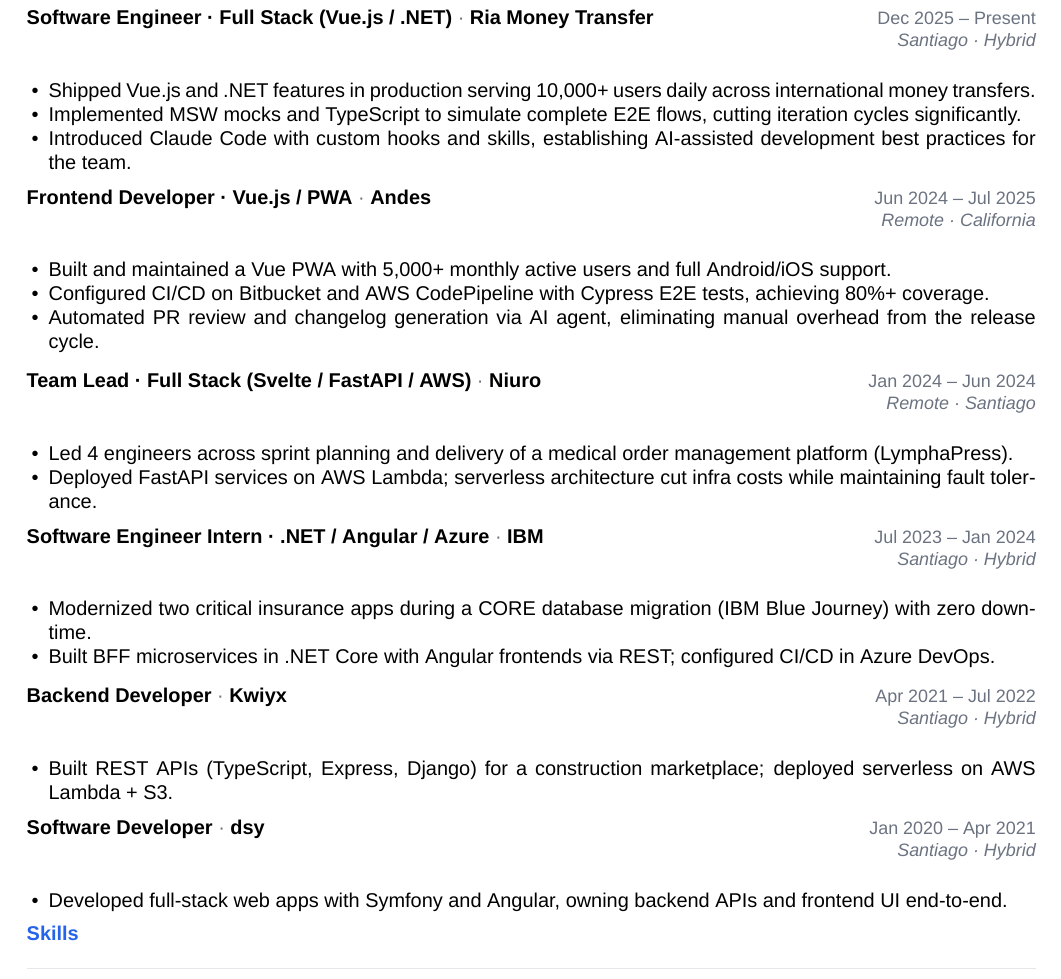
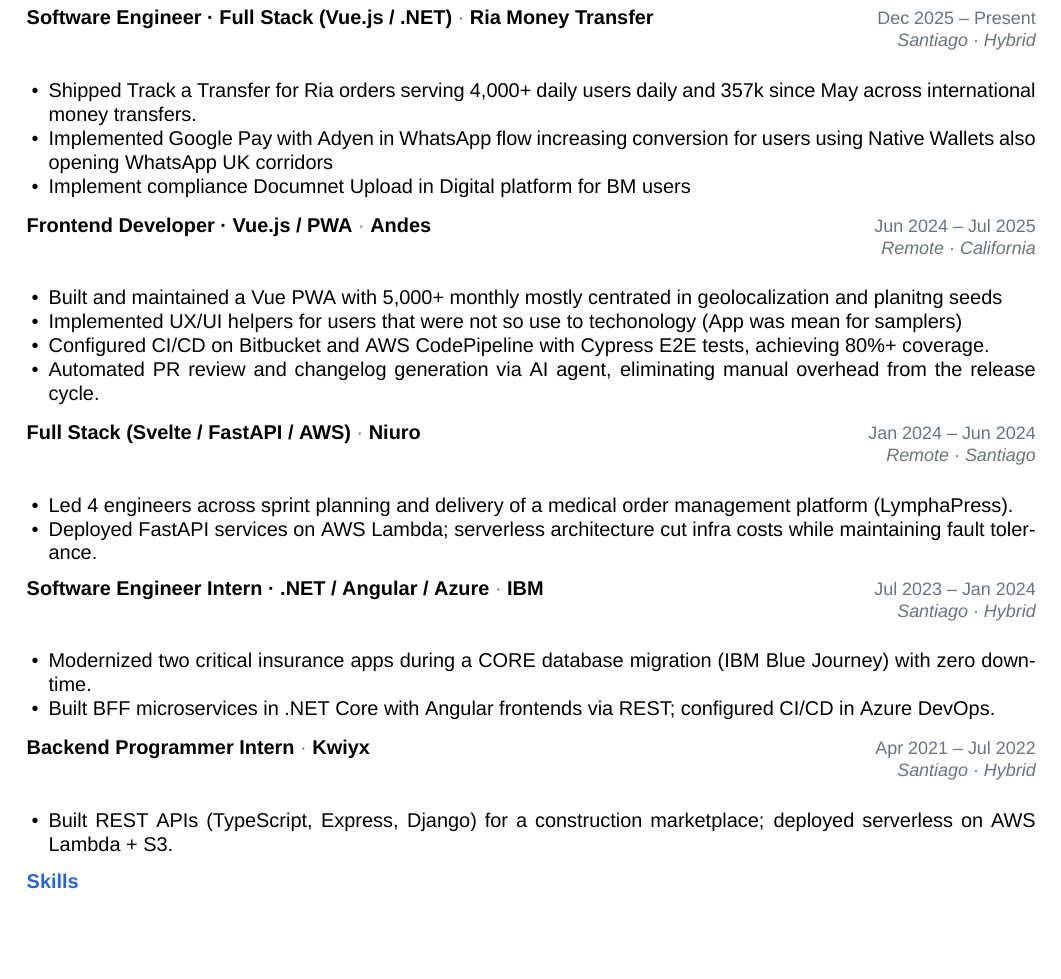
Before and after one commit to jcrucesdeveloper/cv, a LaTeX CV (cv.tex): part of the page, cut so that both start at the same text, the shorter picture padded with empty space. Compiled offline with XeLaTeX; a missing font is replaced by an installed copy or a similar font.

Commit message:
fix: updated cv

```diff
--- a/cv.tex
+++ b/cv.tex
@@ -89,21 +89,22 @@
 
 \experience{Software Engineer · Full Stack (Vue.js / .NET)}{Ria Money Transfer}{Dec 2025 – Present}{Santiago · Hybrid}
 \begin{itemize}
-  \item Shipped Vue.js and .NET features in production serving 10,000+ users daily across international money transfers.
-  \item Implemented MSW mocks and TypeScript to simulate complete E2E flows, cutting iteration cycles significantly.
-  \item Introduced Claude Code with custom hooks and skills, establishing AI-assisted development best practices for the team.
+  \item Shipped Track a Transfer for Ria orders serving 4,000+ daily users daily and 357k since May across international money transfers.
+  \item Implemented Google Pay with Adyen in WhatsApp flow increasing conversion for users using Native Wallets also opening WhatsApp UK corridors
+  \item Implement compliance Documnet Upload in Digital platform for B&M users
 \end{itemize}
 \vspace{0.18em}
 
 \experience{Frontend Developer · Vue.js / PWA}{Andes}{Jun 2024 – Jul 2025}{Remote · California}
 \begin{itemize}
-  \item Built and maintained a Vue PWA with 5,000+ monthly active users and full Android/iOS support.
+  \item Built and maintained a Vue PWA with 5,000+ monthly mostly centrated in geolocalization and planitng seeds
+  \item Implemented UX/UI helpers for users that were not so use to techonology (App was mean for samplers)
   \item Configured CI/CD on Bitbucket and AWS CodePipeline with Cypress E2E tests, achieving 80\%+ coverage.
   \item Automated PR review and changelog generation via AI agent, eliminating manual overhead from the release cycle.
 \end{itemize}
 \vspace{0.18em}
 
-\experience{Team Lead · Full Stack (Svelte / FastAPI / AWS)}{Niuro}{Jan 2024 – Jun 2024}{Remote · Santiago}
+\experience{Full Stack (Svelte / FastAPI / AWS)}{Niuro}{Jan 2024 – Jun 2024}{Remote · Santiago}
 \begin{itemize}
   \item Led 4 engineers across sprint planning and delivery of a medical order management platform (LymphaPress).
   \item Deployed FastAPI services on AWS Lambda; serverless architecture cut infra costs while maintaining fault tolerance.
@@ -117,16 +118,11 @@
 \end{itemize}
 \vspace{0.18em}
 
-\experience{Backend Developer}{Kwiyx}{Apr 2021 – Jul 2022}{Santiago · Hybrid}
+\experience{Backend Programmer Intern}{Kwiyx}{Apr 2021 – Jul 2022}{Santiago · Hybrid}
 \begin{itemize}
   \item Built REST APIs (TypeScript, Express, Django) for a construction marketplace; deployed serverless on AWS Lambda + S3.
 \end{itemize}
 \vspace{0.18em}
-
-\experience{Software Developer}{dsy}{Jan 2020 – Apr 2021}{Santiago · Hybrid}
-\begin{itemize}
-  \item Developed full-stack web apps with Symfony and Angular, owning backend APIs and frontend UI end-to-end.
-\end{itemize}
 
 %% ── Skills ────────────────────────────────────────────────────────────────────
 \section{Skills}
```
